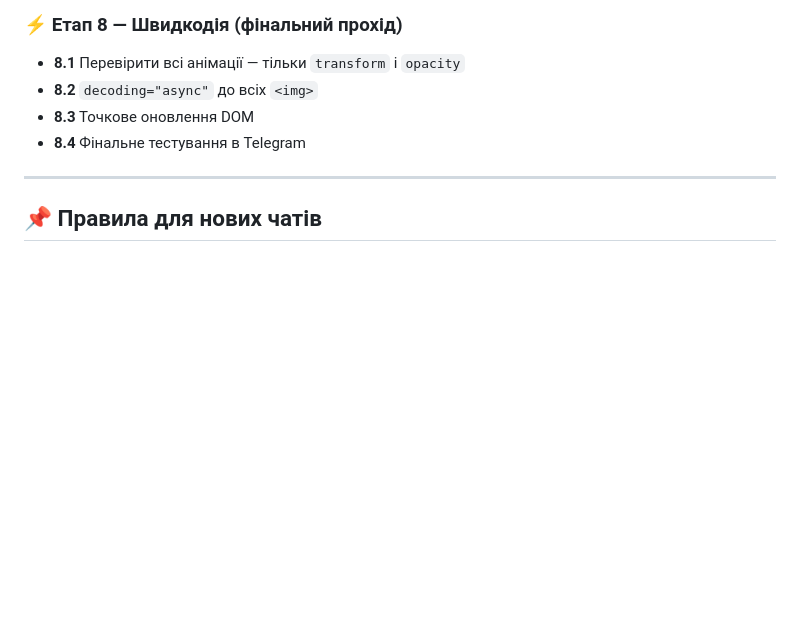
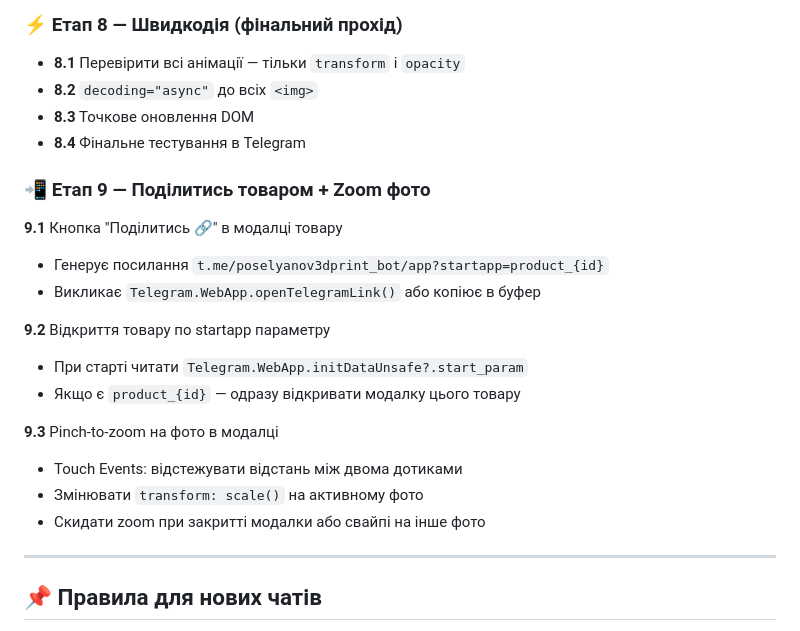
Before and after one commit to DenisPoselyanov/poselyanov3dprint, a Markdown page: PROJECT_CONTEXT.md, the part around the change. Drawn GitHub-style; blank space fills up the shorter version.

```diff
--- a/PROJECT_CONTEXT.md
+++ b/PROJECT_CONTEXT.md
@@ -272,6 +272,20 @@ order_items:
 - **8.3** Точкове оновлення DOM
 - **8.4** Фінальне тестування в Telegram
 
+### 📲 Етап 9 — Поділитись товаром + Zoom фото
+
+**9.1** Кнопка "Поділитись 🔗" в модалці товару
+- Генерує посилання `t.me/poselyanov3dprint_bot/app?startapp=product_{id}`
+- Викликає `Telegram.WebApp.openTelegramLink()` або копіює в буфер
+
+**9.2** Відкриття товару по startapp параметру
+- При старті читати `Telegram.WebApp.initDataUnsafe?.start_param`
+- Якщо є `product_{id}` — одразу відкривати модалку цього товару
+
+**9.3** Pinch-to-zoom на фото в модалці
+- Touch Events: відстежувати відстань між двома дотиками
+- Змінювати `transform: scale()` на активному фото
+- Скидати zoom при закритті модалки або свайпі на інше фото
 ---
 
 ## 📌 Правила для нових чатів
```
